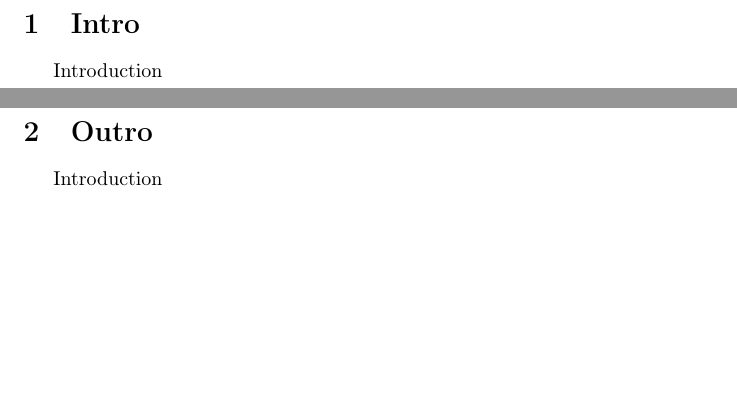
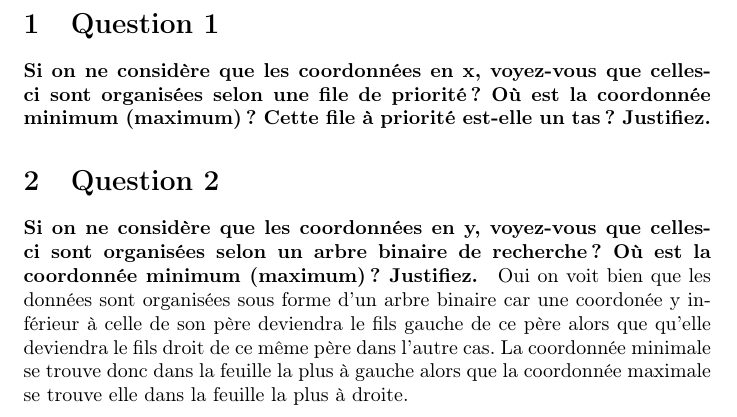
Before and after one commit to ThomasBernard28/windowing, a LaTeX document (rapport/rapport.tex): two parts of pages 3 and 4 of 4 before the commit and part of page 3 of 3 after it, the two joined at a grey line, cut at the place of the change, the shorter picture padded with empty space. Compiled offline with pdfLaTeX.

Commit message:
Question 2 réponse

```diff
--- a/rapport/rapport.tex
+++ b/rapport/rapport.tex
@@ -75,10 +75,14 @@
 
 \newpage
 
-\section{Intro}
-\subfile{sections/intro}
+\section{Question 1}
+    \paragraph{Si on ne considère que les coordonnées en x, voyez-vous que celles-ci sont organisées selon une file de priorité ?
+    Où est la coordonnée minimum (maximum)? Cette file à priorité est-elle un tas ? Justifiez.}
 
-\section{Outro}
-\subfile{sections/outro}
+\section{Question 2}
+    \paragraph{Si on ne considère que les coordonnées en y, voyez-vous que celles-ci sont organisées selon un arbre binaire de recherche ?  Où est la coordonnée minimum (maximum)? Justifiez.}
+    Oui on voit bien que les données sont organisées sous forme d'un arbre binaire car une coordonée y inférieur à celle de son père
+    deviendra le fils gauche de ce père alors que qu'elle deviendra le fils droit de ce même père dans l'autre cas. La coordonnée minimale se trouve donc dans la feuille la plus à gauche
+    alors que la coordonnée maximale se trouve elle dans la feuille la plus à droite.
 
 \end{document}
```
Also changed, not shown: rapport/rapport.pdf, 7 other files.
